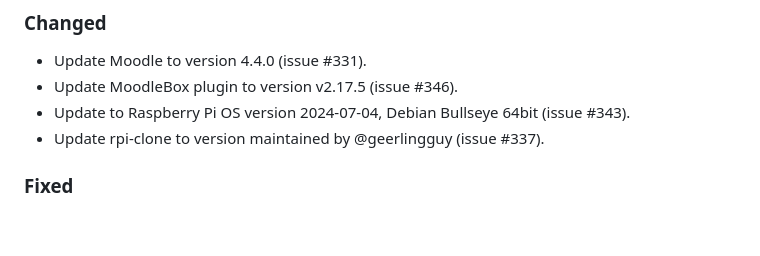
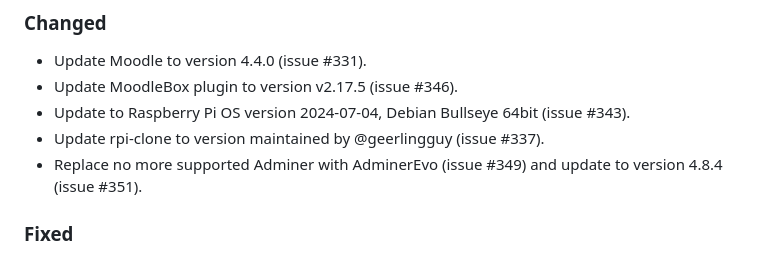
Before and after one commit to moodlebox/moodlebox, a Markdown page: CHANGELOG.md, the part around the change. Rendered like a GitHub page; blank space fills up the shorter version.

Commit message:
Update release notes for upcoming release

```diff
--- a/CHANGELOG.md
+++ b/CHANGELOG.md
@@ -16,6 +16,7 @@ This project adheres to [Semantic Versioning](https://semver.org/) and follow pr
 - Update MoodleBox plugin to version v2.17.5 (issue #346).
 - Update to Raspberry Pi OS version 2024-07-04, Debian Bullseye 64bit (issue #343).
 - Update rpi-clone to version maintained by @geerlingguy (issue #337).
+- Replace no more supported Adminer with AdminerEvo (issue #349) and update to version 4.8.4 (issue #351).
 
 ### Fixed
 - Change the route metric of the wireless STA connection (issue #334).
```
